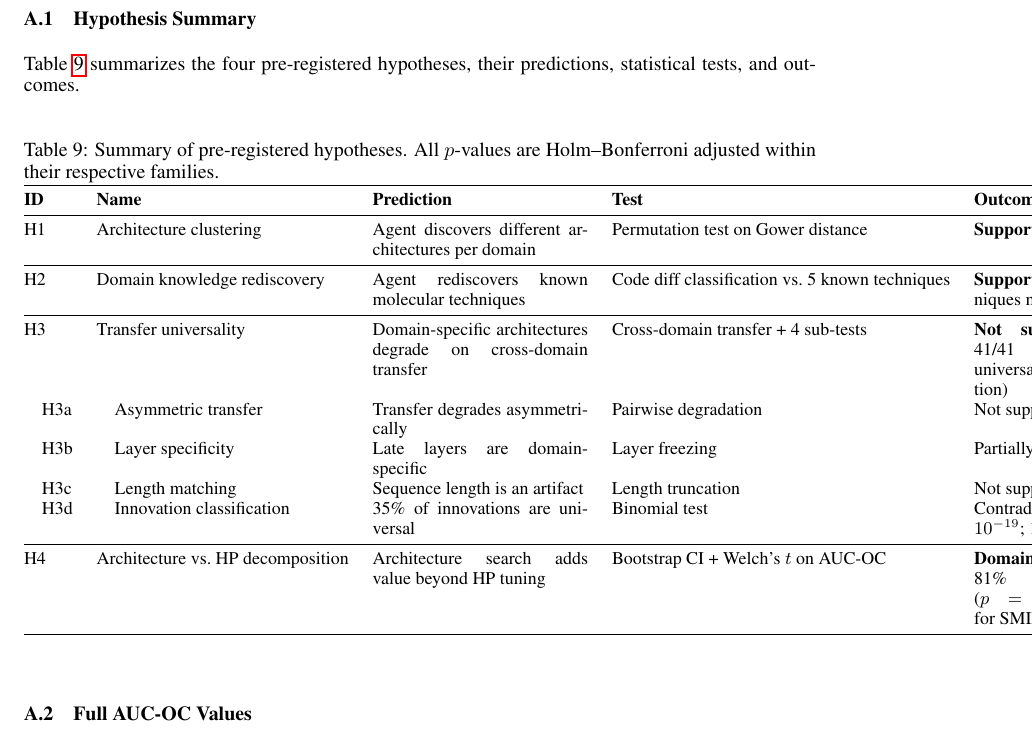
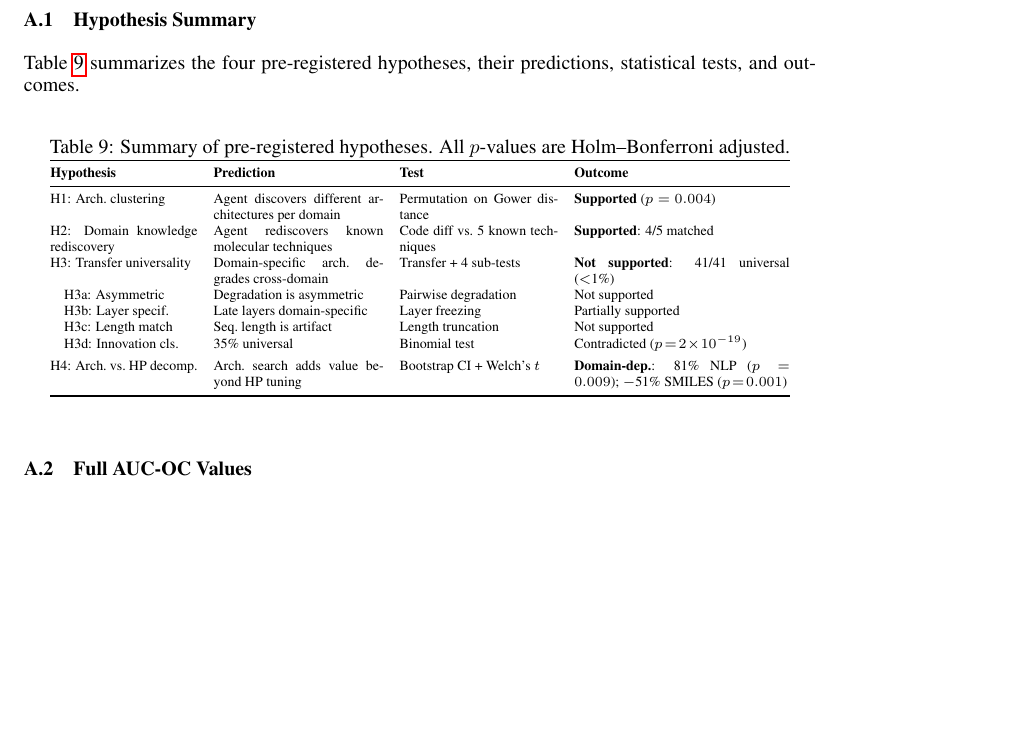
Before and after one commit to ewijaya/autoresearch-mol, a LaTeX paper (manuscript/main.tex, which reads manuscript/sections/supplementary.tex): part of page 14 of 18, cut so that both start at the same text, the shorter picture padded with empty space. Compiled offline with pdfLaTeX.

Commit message:
fix: resize hypothesis summary table to fit NeurIPS textwidth

```diff
--- a/manuscript/sections/supplementary.tex
+++ b/manuscript/sections/supplementary.tex
@@ -7,25 +7,23 @@
 Table~\ref{tab:hypotheses} summarizes the four pre-registered hypotheses, their predictions, statistical tests, and outcomes.
 
 \begin{table}[h]
+\caption{Summary of pre-registered hypotheses. All $p$-values are Holm--Bonferroni adjusted.}
+\label{tab:hypotheses}
 \centering
-\caption{Summary of pre-registered hypotheses. All $p$-values are Holm--Bonferroni adjusted within their respective families.}
-\label{tab:hypotheses}
-\small
-\begin{tabular}{@{}llp{3.8cm}lp{3.2cm}@{}}
+\scriptsize
+\setlength{\tabcolsep}{4pt}
+\begin{tabular}{@{}p{2.6cm}p{3.0cm}p{2.8cm}p{3.8cm}@{}}
 \toprule
-\textbf{ID} & \textbf{Name} & \textbf{Prediction} & \textbf{Test} & \textbf{Outcome} \\
+\textbf{Hypothesis} & \textbf{Prediction} & \textbf{Test} & \textbf{Outcome} \\
 \midrule
-H1 & Architecture clustering & Agent discovers different architectures per domain & Permutation test on Gower distance & \textbf{Supported} ($p = 0.004$) \\
-\midrule
-H2 & Domain knowledge rediscovery & Agent rediscovers known molecular techniques & Code diff classification vs.\ 5 known techniques & \textbf{Supported}: 4/5 techniques matched \\
-\midrule
-H3 & Transfer universality & Domain-specific architectures degrade on cross-domain transfer & Cross-domain transfer + 4 sub-tests & \textbf{Not supported}: all 41/41 innovations universal ($<$1\% degradation) \\
-\quad H3a & \quad Asymmetric transfer & Transfer degrades asymmetrically & Pairwise degradation & Not supported \\
-\quad H3b & \quad Layer specificity & Late layers are domain-specific & Layer freezing & Partially supported \\
-\quad H3c & \quad Length matching & Sequence length is an artifact & Length truncation & Not supported \\
-\quad H3d & \quad Innovation classification & 35\% of innovations are universal & Binomial test & Contradicted ($p = 2 \times 10^{-19}$; 100\% universal) \\
-\midrule
-H4 & Architecture vs.\ HP decomposition & Architecture search adds value beyond HP tuning & Bootstrap CI + Welch's $t$ on AUC-OC & \textbf{Domain-dependent}: 81\% for NLP ($p = 0.009$); $-$51\% for SMILES ($p = 0.001$) \\
+H1: Arch.\ clustering & Agent discovers different architectures per domain & Permutation on Gower distance & \textbf{Supported} ($p = 0.004$) \\[3pt]
+H2: Domain knowledge rediscovery & Agent rediscovers known molecular techniques & Code diff vs.\ 5 known techniques & \textbf{Supported}: 4/5 matched \\[3pt]
+H3: Transfer universality & Domain-specific arch.\ degrades cross-domain & Transfer + 4 sub-tests & \textbf{Not supported}: 41/41 universal ($<$1\%) \\
+\quad H3a: Asymmetric & Degradation is asymmetric & Pairwise degradation & Not supported \\
+\quad H3b: Layer specif. & Late layers domain-specific & Layer freezing & Partially supported \\
+\quad H3c: Length match & Seq.\ length is artifact & Length truncation & Not supported \\
+\quad H3d: Innovation cls. & 35\% universal & Binomial test & Contradicted ($p\!=\!2\!\times\!10^{-19}$) \\[3pt]
+H4: Arch.\ vs.\ HP decomp. & Arch.\ search adds value beyond HP tuning & Bootstrap CI + Welch's $t$ & \textbf{Domain-dep.}: 81\% NLP ($p\!=\!0.009$); $-$51\% SMILES ($p\!=\!0.001$) \\
 \bottomrule
 \end{tabular}
 \end{table}
```
Also changed, not shown: manuscript/main.pdf.
